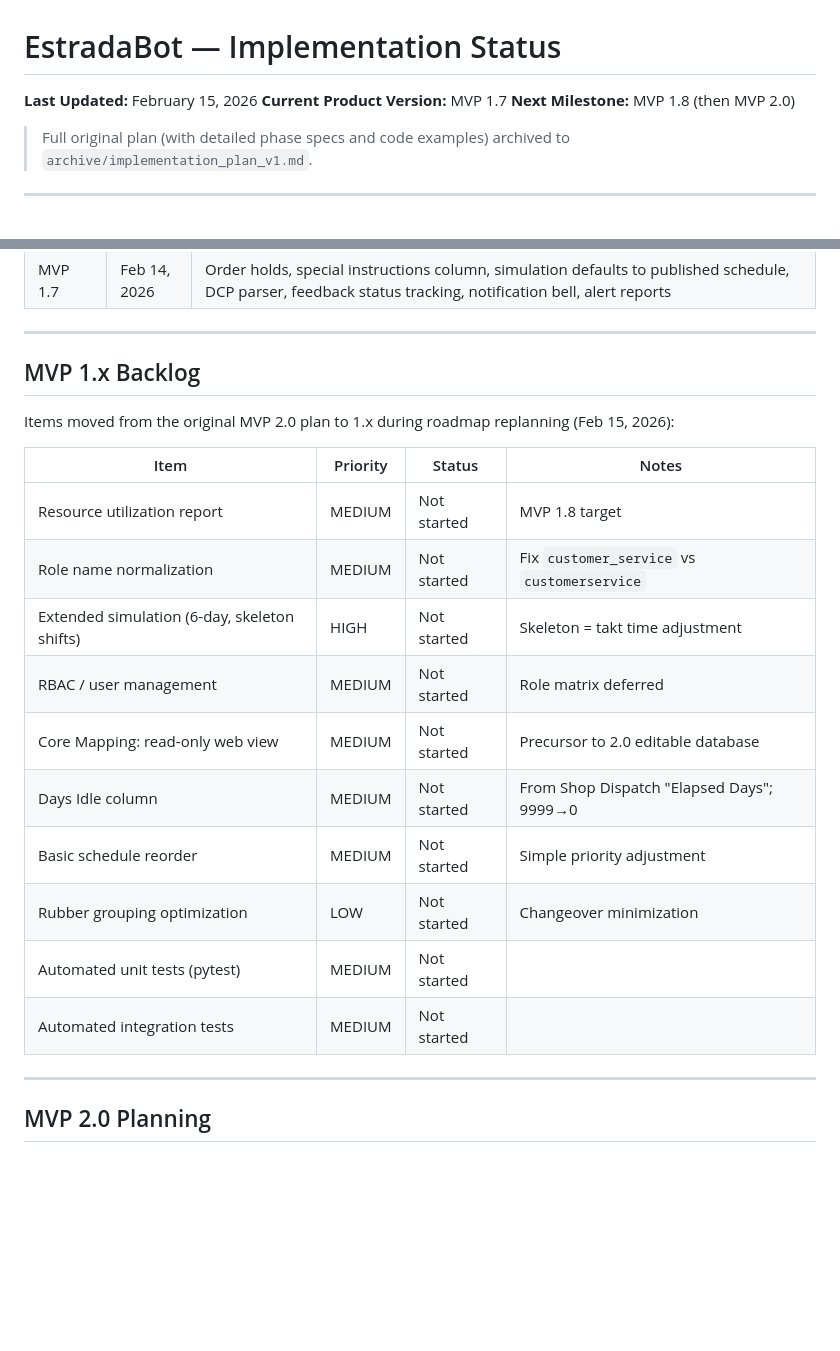
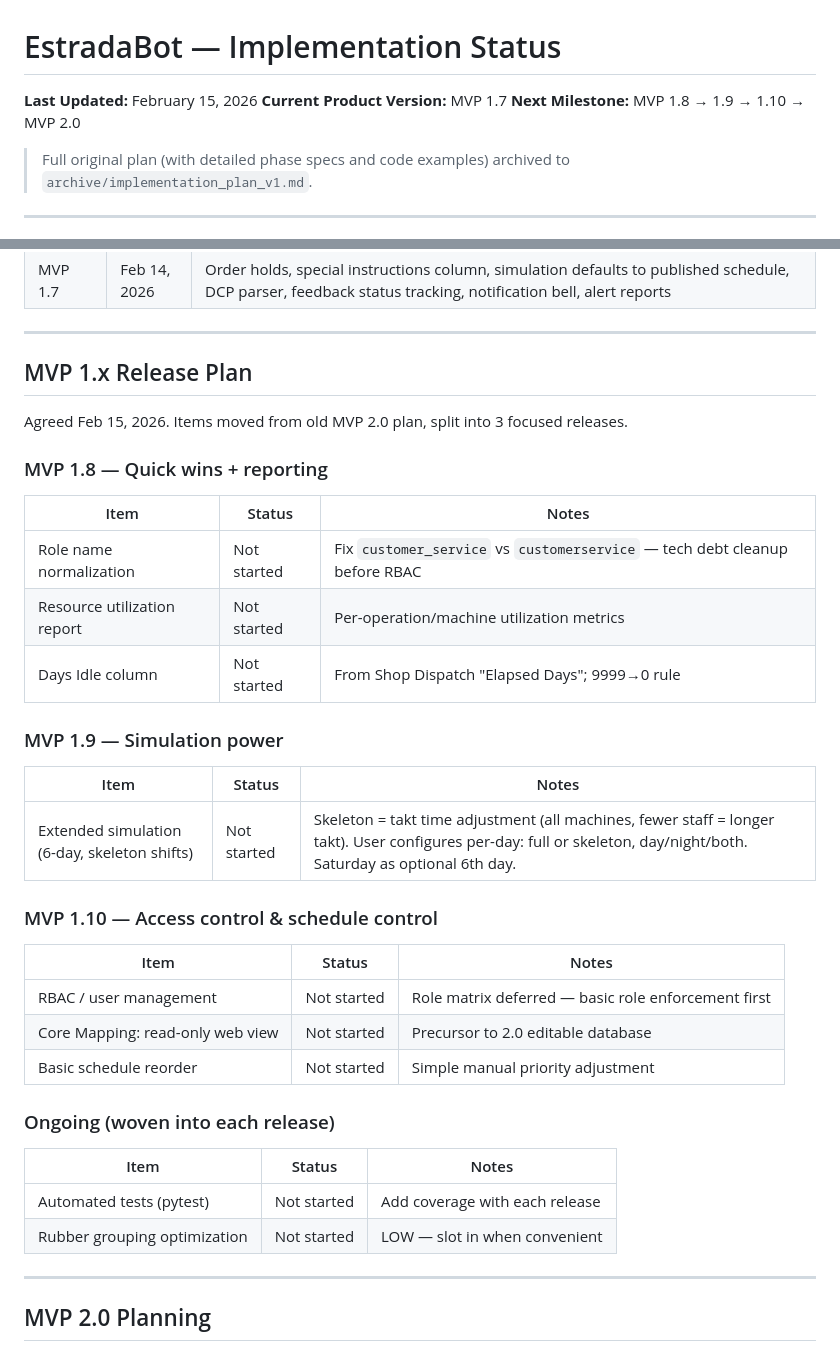
Before and after one commit to InnerLooper85/EstradaBot, a Markdown page: implementation_plan.md, 2 parts joined by grey strips. GitHub-like rendering; blank space fills up the shorter version.

Commit message:
Define MVP 1.x release plan: 1.8, 1.9, 1.10 scoping
Split 1.x backlog into three focused releases:
- 1.8: role name fix, utilization report, Days Idle column
- 1.9: extended simulation (6-day, skeleton shifts)
- 1.10: RBAC, Core Mapping view, basic schedule reorder
Tests and rubber grouping woven in as ongoing work.

https://claude.ai/code/session_01PpbwrXv1bAe6krSUSd3Kc6

```diff
--- a/implementation_plan.md
+++ b/implementation_plan.md
@@ -2,7 +2,7 @@
 
 **Last Updated:** February 15, 2026
 **Current Product Version:** MVP 1.7
-**Next Milestone:** MVP 1.8 (then MVP 2.0)
+**Next Milestone:** MVP 1.8 → 1.9 → 1.10 → MVP 2.0
 
 > Full original plan (with detailed phase specs and code examples) archived to `archive/implementation_plan_v1.md`.
 
@@ -39,22 +39,38 @@
 
 ---
 
-## MVP 1.x Backlog
+## MVP 1.x Release Plan
 
-Items moved from the original MVP 2.0 plan to 1.x during roadmap replanning (Feb 15, 2026):
+Agreed Feb 15, 2026. Items moved from old MVP 2.0 plan, split into 3 focused releases.
 
-| Item | Priority | Status | Notes |
-|------|----------|--------|-------|
-| Resource utilization report | MEDIUM | Not started | MVP 1.8 target |
-| Role name normalization | MEDIUM | Not started | Fix `customer_service` vs `customerservice` |
-| Extended simulation (6-day, skeleton shifts) | HIGH | Not started | Skeleton = takt time adjustment |
-| RBAC / user management | MEDIUM | Not started | Role matrix deferred |
-| Core Mapping: read-only web view | MEDIUM | Not started | Precursor to 2.0 editable database |
-| Days Idle column | MEDIUM | Not started | From Shop Dispatch "Elapsed Days"; 9999→0 |
-| Basic schedule reorder | MEDIUM | Not started | Simple priority adjustment |
-| Rubber grouping optimization | LOW | Not started | Changeover minimization |
-| Automated unit tests (pytest) | MEDIUM | Not started | |
-| Automated integration tests | MEDIUM | Not started | |
+### MVP 1.8 — Quick wins + reporting
+
+| Item | Status | Notes |
+|------|--------|-------|
+| Role name normalization | Not started | Fix `customer_service` vs `customerservice` — tech debt cleanup before RBAC |
+| Resource utilization report | Not started | Per-operation/machine utilization metrics |
+| Days Idle column | Not started | From Shop Dispatch "Elapsed Days"; 9999→0 rule |
+
+### MVP 1.9 — Simulation power
+
+| Item | Status | Notes |
+|------|--------|-------|
+| Extended simulation (6-day, skeleton shifts) | Not started | Skeleton = takt time adjustment (all machines, fewer staff = longer takt). User configures per-day: full or skeleton, day/night/both. Saturday as optional 6th day. |
+
+### MVP 1.10 — Access control & schedule control
+
+| Item | Status | Notes |
+|------|--------|-------|
+| RBAC / user management | Not started | Role matrix deferred — basic role enforcement first |
+| Core Mapping: read-only web view | Not started | Precursor to 2.0 editable database |
+| Basic schedule reorder | Not started | Simple manual priority adjustment |
+
+### Ongoing (woven into each release)
+
+| Item | Status | Notes |
+|------|--------|-------|
+| Automated tests (pytest) | Not started | Add coverage with each release |
+| Rubber grouping optimization | Not started | LOW — slot in when convenient |
 
 ---
 
```
Also changed, not shown: memory.md (+5 -12 lines).
